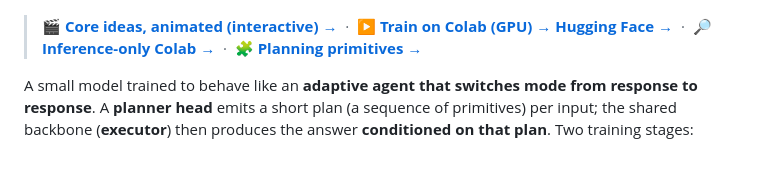
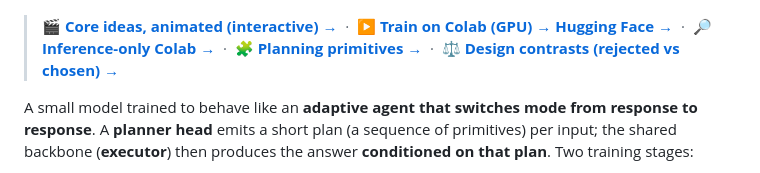
Before and after one commit to sinha-k-prat/small_fable, a Markdown page: README.md, the part around the change. Rendered like a GitHub page.

Commit message:
Add DESIGN_CONTRASTS.md: rejected-vs-chosen diagram per design choice + top-5 highlights
Co-Authored-By: Claude Opus 4.8 (1M context) <noreply@anthropic.com>

```diff
--- a/README.md
+++ b/README.md
@@ -9,7 +9,8 @@
 > 🎬 **[Core ideas, animated (interactive) →](https://sinha-k-prat.github.io/small_fable/)** &nbsp;·&nbsp;
 > ▶️ **[Train on Colab (GPU) → Hugging Face →](https://colab.research.google.com/github/sinha-k-prat/small_fable/blob/main/train_all_colab.ipynb)** &nbsp;·&nbsp;
 > 🔎 **[Inference-only Colab →](https://colab.research.google.com/github/sinha-k-prat/small_fable/blob/main/inference_colab.ipynb)** &nbsp;·&nbsp;
-> 🧩 **[Planning primitives →](PRIMITIVES.md)**
+> 🧩 **[Planning primitives →](PRIMITIVES.md)** &nbsp;·&nbsp;
+> ⚖️ **[Design contrasts (rejected vs chosen) →](DESIGN_CONTRASTS.md)**
 
 A small model trained to behave like an **adaptive agent that switches mode from response to
 response**. A **planner head** emits a short plan (a sequence of primitives) per input; the shared
```
Also changed, not shown: DESIGN_CONTRASTS.md (added, +298 -0 lines).
